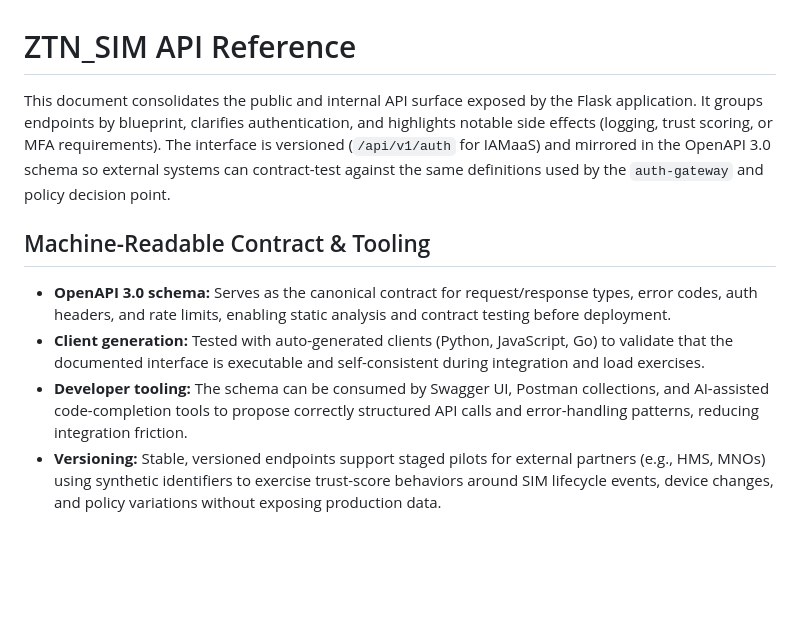
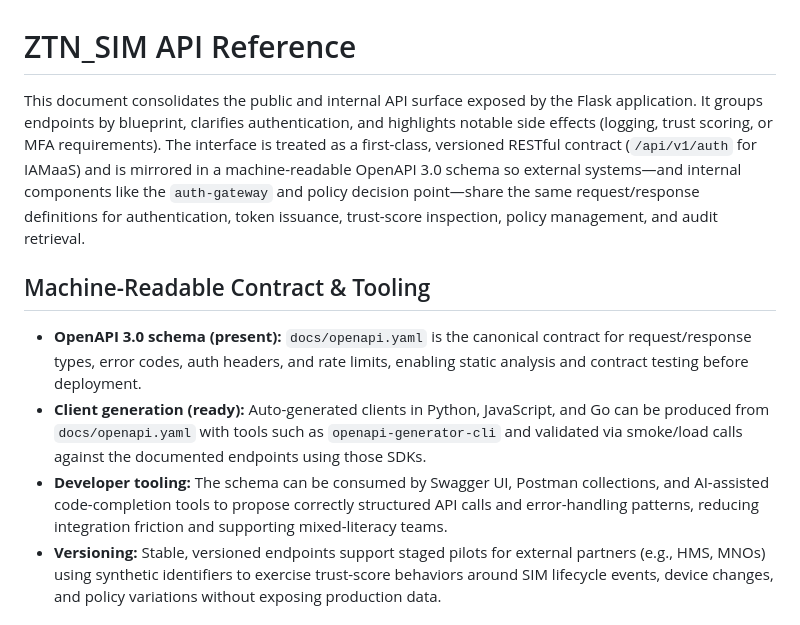
Before and after one commit to ztn-iplab/zt-iam-fastapi, a Markdown page: API_REFERENCE.md, the part around the change. Drawn GitHub-style; blank space fills up the shorter version.

Commit message:
Revise API_REFERENCE.md for clarity and detail
Updated the API reference document to clarify the versioning and machine-readable schema details, enhancing the explanation of client generation and developer tooling.

```diff
--- a/API_REFERENCE.md
+++ b/API_REFERENCE.md
@@ -1,11 +1,11 @@
 # ZTN_SIM API Reference
 
-This document consolidates the public and internal API surface exposed by the Flask application. It groups endpoints by blueprint, clarifies authentication, and highlights notable side effects (logging, trust scoring, or MFA requirements). The interface is versioned (`/api/v1/auth` for IAMaaS) and mirrored in the OpenAPI 3.0 schema so external systems can contract-test against the same definitions used by the `auth-gateway` and policy decision point.
+This document consolidates the public and internal API surface exposed by the Flask application. It groups endpoints by blueprint, clarifies authentication, and highlights notable side effects (logging, trust scoring, or MFA requirements). The interface is treated as a first-class, versioned RESTful contract (`/api/v1/auth` for IAMaaS) and is mirrored in a machine-readable OpenAPI 3.0 schema so external systems—and internal components like the `auth-gateway` and policy decision point—share the same request/response definitions for authentication, token issuance, trust-score inspection, policy management, and audit retrieval.
 
 ## Machine-Readable Contract & Tooling
-- **OpenAPI 3.0 schema:** Serves as the canonical contract for request/response types, error codes, auth headers, and rate limits, enabling static analysis and contract testing before deployment.
-- **Client generation:** Tested with auto-generated clients (Python, JavaScript, Go) to validate that the documented interface is executable and self-consistent during integration and load exercises.
-- **Developer tooling:** The schema can be consumed by Swagger UI, Postman collections, and AI-assisted code-completion tools to propose correctly structured API calls and error-handling patterns, reducing integration friction.
+- **OpenAPI 3.0 schema (present):** `docs/openapi.yaml` is the canonical contract for request/response types, error codes, auth headers, and rate limits, enabling static analysis and contract testing before deployment.
+- **Client generation (ready):** Auto-generated clients in Python, JavaScript, and Go can be produced from `docs/openapi.yaml` with tools such as `openapi-generator-cli` and validated via smoke/load calls against the documented endpoints using those SDKs.
+- **Developer tooling:** The schema can be consumed by Swagger UI, Postman collections, and AI-assisted code-completion tools to propose correctly structured API calls and error-handling patterns, reducing integration friction and supporting mixed-literacy teams.
 - **Versioning:** Stable, versioned endpoints support staged pilots for external partners (e.g., HMS, MNOs) using synthetic identifiers to exercise trust-score behaviors around SIM lifecycle events, device changes, and policy variations without exposing production data.
 
 ## Conventions
```
